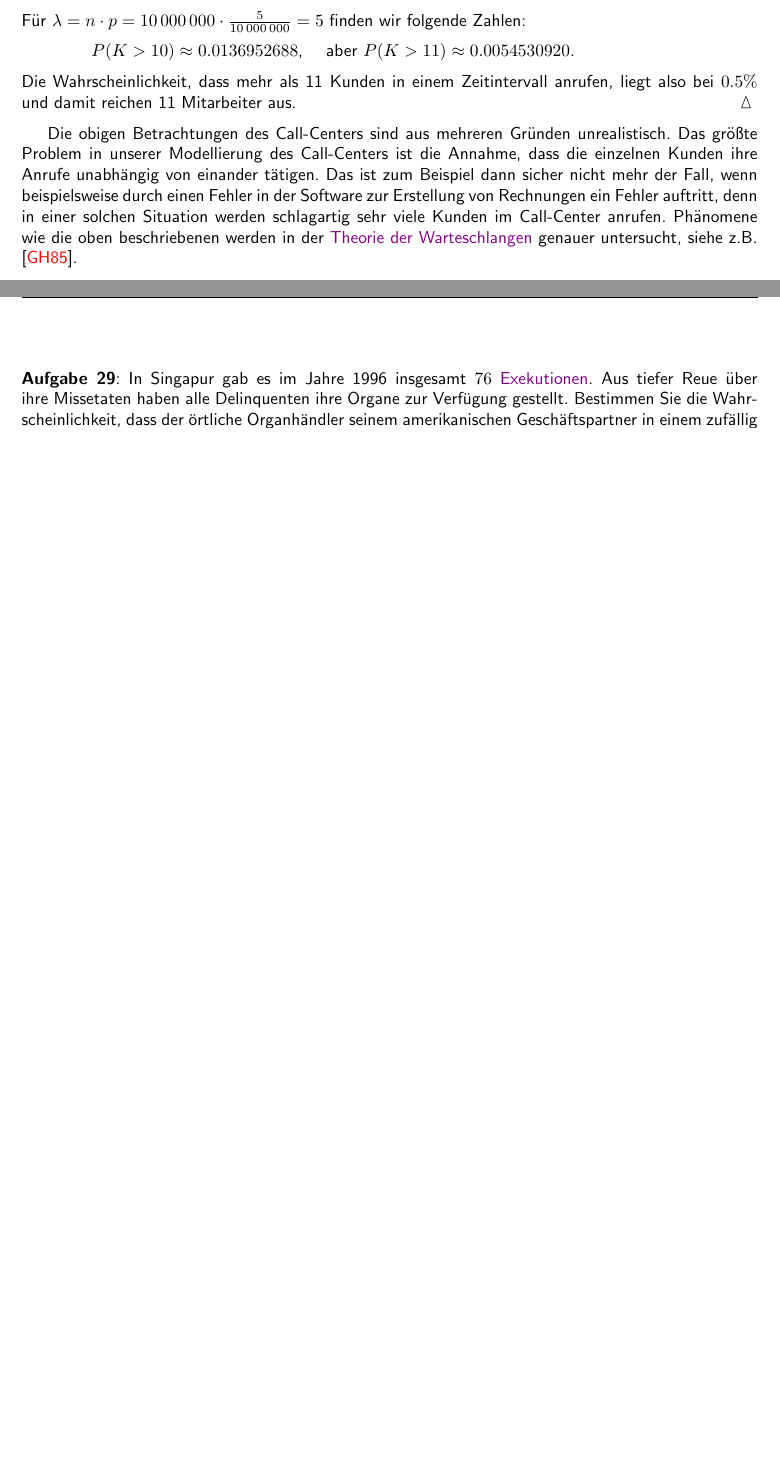
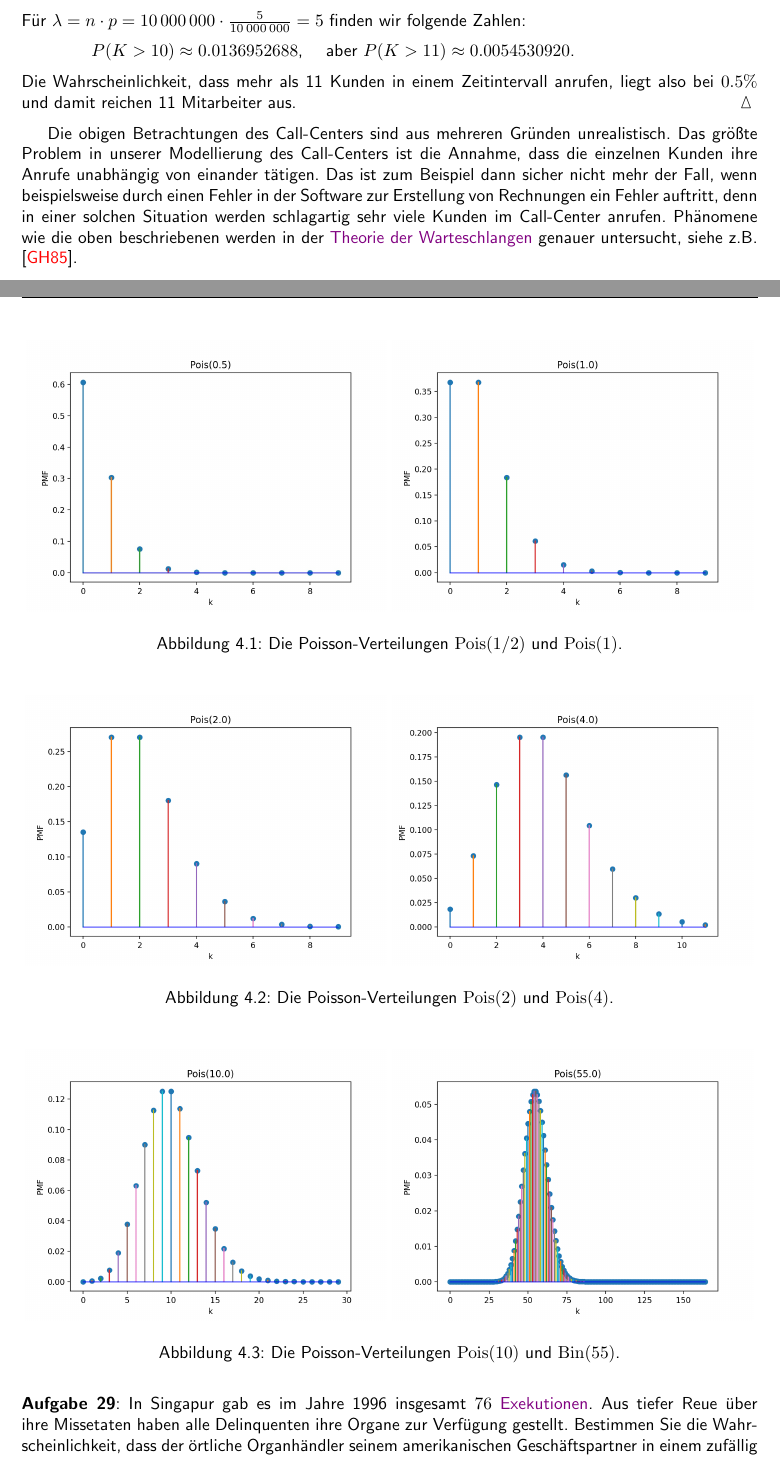
Before and after one commit to karlstroetmann/Statistik, a LaTeX document (Skript/statistik.tex, which reads Skript/bayes.tex): two parts of pages 71 and 72 of 112 before the commit and two parts of pages 71 and 72 of 113 after it, joined at a grey line, cut so that both start at the same text, the shorter picture padded with empty space. Compiled offline with pdfLaTeX; the source files are stored in an older character set and shown here as Unicode.

Commit message:
figures for poisson distribution added

```diff
--- a/Skript/bayes.tex
+++ b/Skript/bayes.tex
@@ -2133,6 +2133,33 @@ Phänomene wie die oben beschriebenen werden in der \href{https://de.wikipedia.o
 genauer untersucht, siehe z.B. \cite{gross:1985}.
 \pagebreak
 
+
+\begin{figure}[!ht]
+  \centering
+   \epsfig{file=Abbildungen/poisson05.png, scale=0.45}
+   \epsfig{file=Abbildungen/poisson10.png, scale=0.45}
+   \caption{Die Poisson-Verteilungen $\mathrm{Pois}(1/2)$ und $\mathrm{Pois}(1)$.}
+  \label{fig:pois10.png}
+\end{figure}
+
+\begin{figure}[!ht]
+  \centering
+   \epsfig{file=Abbildungen/poisson20.png, scale=0.45}
+   \epsfig{file=Abbildungen/poisson40.png, scale=0.45}
+   \caption{Die Poisson-Verteilungen $\mathrm{Pois}(2)$ und $\mathrm{Pois}(4)$.}
+  \label{fig:pois20.png}
+\end{figure}
+
+\begin{figure}[!ht]
+  \centering
+   \epsfig{file=Abbildungen/poisson100.png, scale=0.45}
+   \epsfig{file=Abbildungen/poisson550.png, scale=0.45}
+   \caption{Die Poisson-Verteilungen $\mathrm{Pois}(10)$ und $\mathrm{Bin}(55)$.}
+  \label{fig:pois100.png}
+\end{figure}
+
+
+
 \exercise
 In Singapur gab es im Jahre 1996 insgesamt $76$
 \href{https://en.wikipedia.org/wiki/Capital_punishment_in_Singapore}{Exekutionen}.  Aus tiefer Reue über
```
Also changed, not shown: Skript/Abbildungen/poisson05.png (added), Skript/Abbildungen/poisson10.png (added), Skript/Abbildungen/poisson100.png (added), Skript/Abbildungen/poisson20.png (added), Skript/Abbildungen/poisson40.png (added), Skript/Abbildungen/poisson550.png (added), Skript/statistik.pdf.
